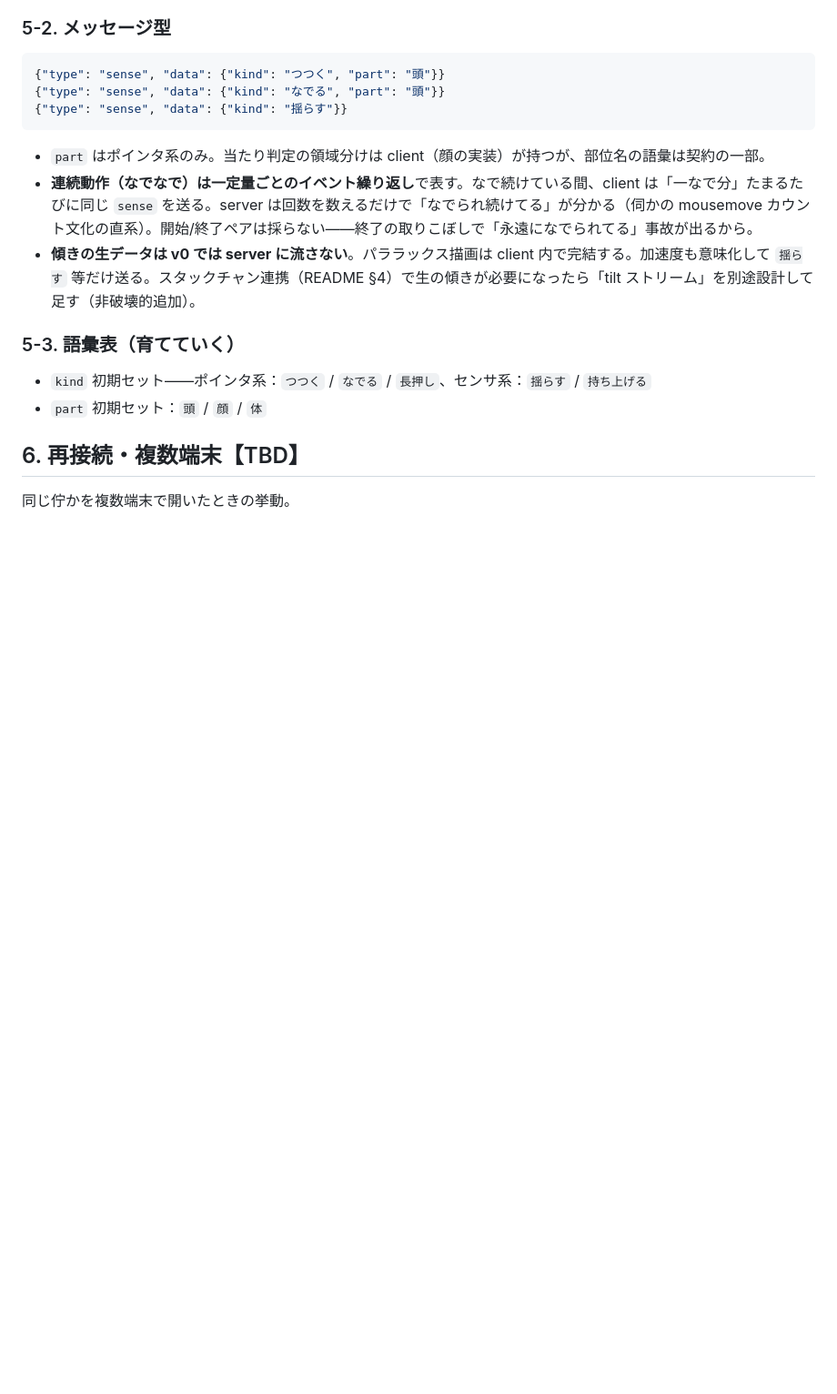
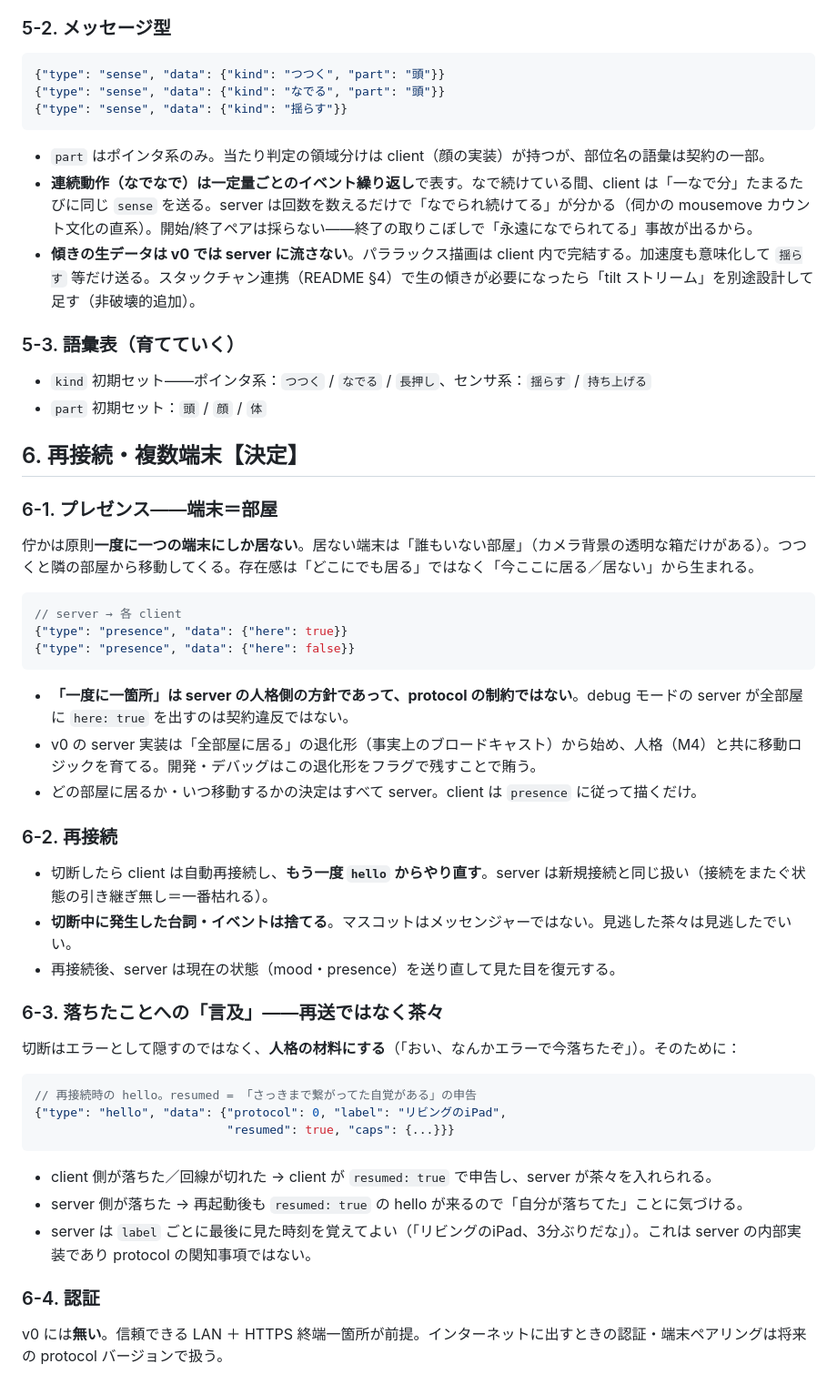
Before and after one commit to AideaHandesen-dvs/tatazuka, a Markdown page: protocol/README.md, the part around the change. Shown at 91% size. Rendered like a GitHub page; blank space fills up the shorter version.

Commit message:
protocol v0 §6: プレゼンス・再接続を決定、v0 全節そろう
- プレゼンス（端末＝部屋）: 佇かは一度に一箇所。「一箇所」は人格側の
  方針であり protocol の制約ではない（debug の全部屋表示は契約内）
- 再接続は hello からやり直し、切断中のメッセージは捨てる
- 落ちたことは隠さず茶々の材料に: hello に resumed フラグ
- 認証は v0 には無し（信頼できる LAN 前提）を明記
- README の TODO を更新（プロトコル詳細 → 策定済み）

Co-Authored-By: Claude Opus 4.8 (1M context) <noreply@anthropic.com>

````diff
--- a/protocol/README.md
+++ b/protocol/README.md
@@ -137,6 +137,42 @@ iOS の傾きセンサ等は**ユーザー操作起点の許可**が要るため
 - `kind` 初期セット——ポインタ系：`つつく` / `なでる` / `長押し`、センサ系：`揺らす` / `持ち上げる`
 - `part` 初期セット：`頭` / `顔` / `体`
 
-## 6. 再接続・複数端末【TBD】
+## 6. 再接続・複数端末【決定】
 
-同じ佇かを複数端末で開いたときの挙動。
+### 6-1. プレゼンス——端末＝部屋
+
+佇かは原則**一度に一つの端末にしか居ない**。居ない端末は「誰もいない部屋」（カメラ背景の透明な箱だけがある）。つつくと隣の部屋から移動してくる。存在感は「どこにでも居る」ではなく「今ここに居る／居ない」から生まれる。
+
+```json
+// server → 各 client
+{"type": "presence", "data": {"here": true}}
+{"type": "presence", "data": {"here": false}}
+```
+
+- **「一度に一箇所」は server の人格側の方針であって、protocol の制約ではない**。debug モードの server が全部屋に `here: true` を出すのは契約違反ではない。
+- v0 の server 実装は「全部屋に居る」の退化形（事実上のブロードキャスト）から始め、人格（M4）と共に移動ロジックを育てる。開発・デバッグはこの退化形をフラグで残すことで賄う。
+- どの部屋に居るか・いつ移動するかの決定はすべて server。client は `presence` に従って描くだけ。
+
+### 6-2. 再接続
+
+- 切断したら client は自動再接続し、**もう一度 `hello` からやり直す**。server は新規接続と同じ扱い（接続をまたぐ状態の引き継ぎ無し＝一番枯れる）。
+- **切断中に発生した台詞・イベントは捨てる**。マスコットはメッセンジャーではない。見逃した茶々は見逃したでいい。
+- 再接続後、server は現在の状態（mood・presence）を送り直して見た目を復元する。
+
+### 6-3. 落ちたことへの「言及」——再送ではなく茶々
+
+切断はエラーとして隠すのではなく、**人格の材料にする**（「おい、なんかエラーで今落ちたぞ」）。そのために：
+
+```json
+// 再接続時の hello。resumed = 「さっきまで繋がってた自覚がある」の申告
+{"type": "hello", "data": {"protocol": 0, "label": "リビングのiPad",
+                           "resumed": true, "caps": {...}}}
+```
+
+- client 側が落ちた／回線が切れた → client が `resumed: true` で申告し、server が茶々を入れられる。
+- server 側が落ちた → 再起動後も `resumed: true` の hello が来るので「自分が落ちてた」ことに気づける。
+- server は `label` ごとに最後に見た時刻を覚えてよい（「リビングのiPad、3分ぶりだな」）。これは server の内部実装であり protocol の関知事項ではない。
+
+### 6-4. 認証
+
+v0 には**無い**。信頼できる LAN ＋ HTTPS 終端一箇所が前提。インターネットに出すときの認証・端末ペアリングは将来の protocol バージョンで扱う。
````
Also changed, not shown: README.md (+1 -1 lines).
